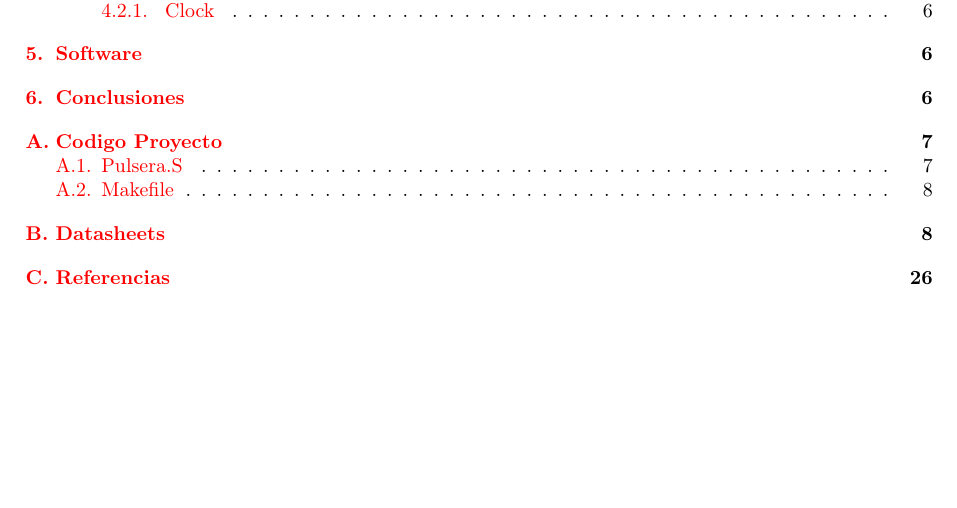
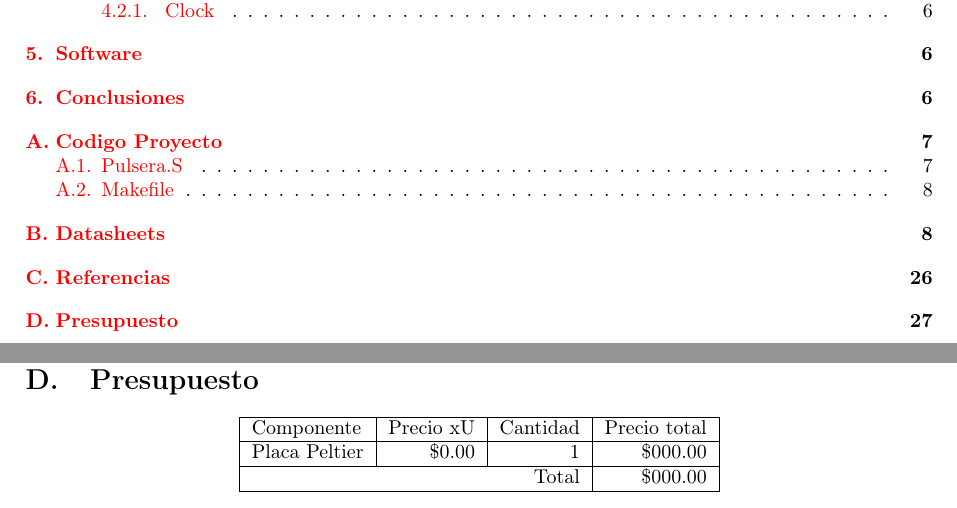
Before and after one commit to mfvazquez/PulseraTermicaAVR, a LaTeX paper (Informe/Informe.tex): part of page 2 of 26 before the commit and two parts of pages 2 and 27 of 27 after it, the two joined at a grey line, cut so that both start at the same text, the shorter picture padded with empty space. Compiled offline with pdfLaTeX.

Commit message:
Agrego la tabla para poner los costos

```diff
--- a/Informe/Informe.tex
+++ b/Informe/Informe.tex
@@ -312,4 +312,15 @@ En este punto se hará una autocrítica acerca de los errores y aciertos logrado
 
 \end{thebibliography}
 
+\newpage
+\section{Presupuesto}
+
+\begin{center}
+\begin{tabular}{|l|r|r|r|}\hline
+Componente&Precio xU&Cantidad&Precio total\\ \hline
+Placa Peltier&\$0.00&1&\$000.00\\ \hline
+\multicolumn{3}{|r|}{Total}&\$000.00\\ \hline
+\end{tabular}
+\end{center}
+
 \end{document}
```
